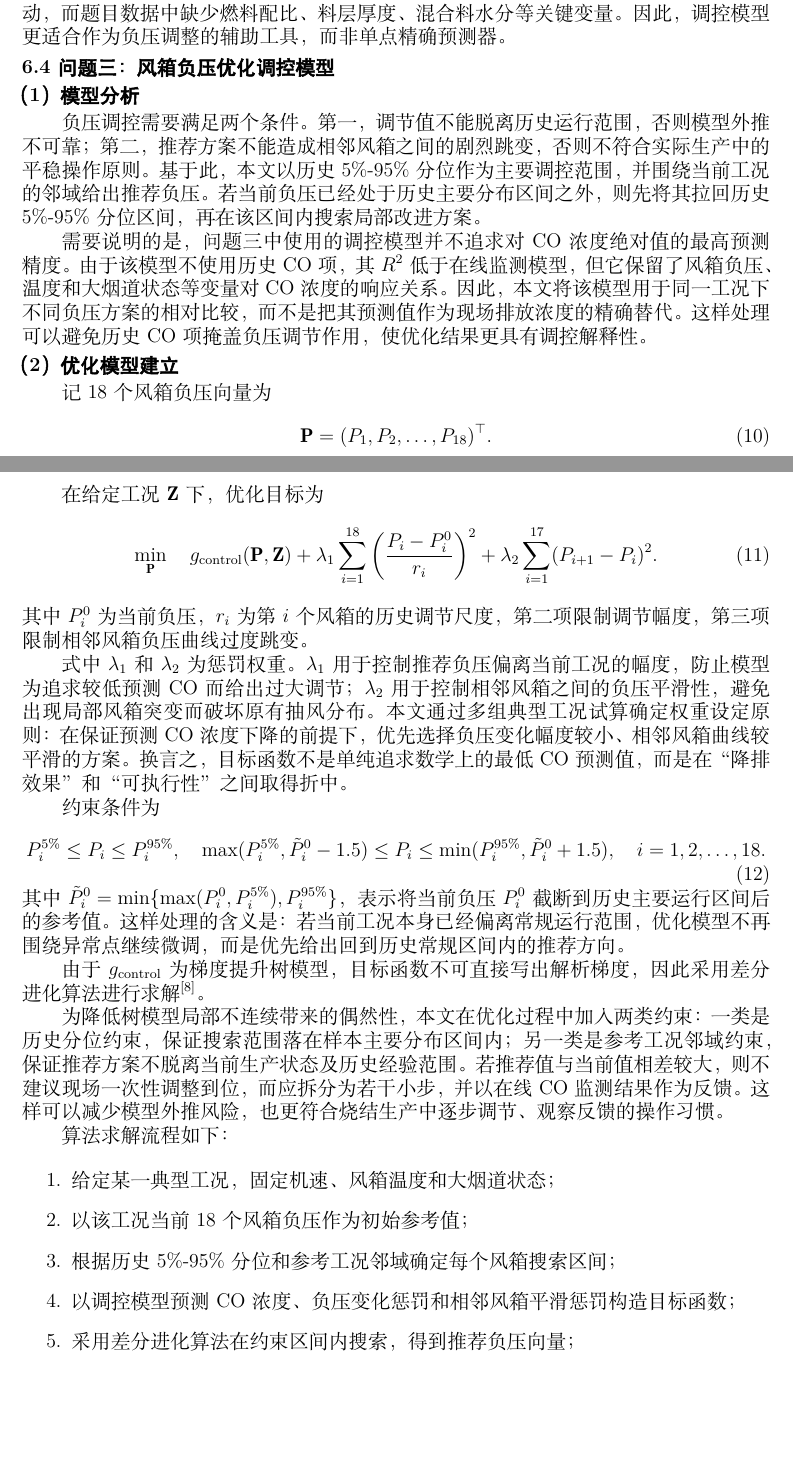
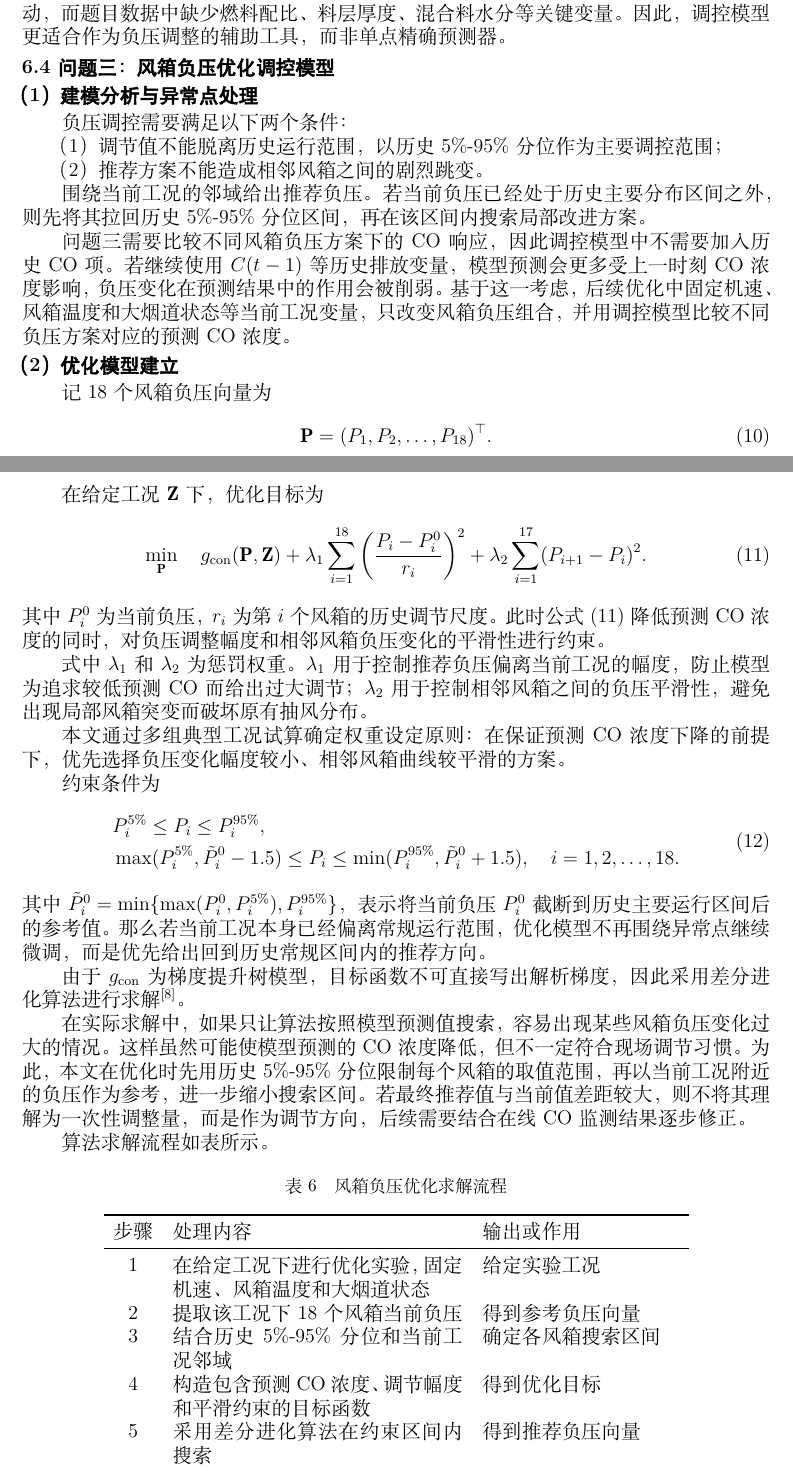
Before and after one commit to junfan184-lgtm/2026A-new, a LaTeX document (latex/main.tex): two parts of pages 10 and 11 of 17, joined at a grey line, cut so that both start at the same text, the shorter picture padded with empty space. Compiled offline with XeLaTeX; a missing font is replaced by an installed copy or a similar font.

Commit message:
问题三一部分

```diff
--- a/latex/main.tex
+++ b/latex/main.tex
@@ -491,11 +491,17 @@ g_{\mathrm{mon}}
 
 \subsection{问题三：风箱负压优化调控模型}
 
-\subsubsection{模型分析}
+\subsubsection{建模分析与异常点处理}
 
-负压调控需要满足两个条件。第一，调节值不能脱离历史运行范围，否则模型外推不可靠；第二，推荐方案不能造成相邻风箱之间的剧烈跳变，否则不符合实际生产中的平稳操作原则。基于此，本文以历史 5\%-95\% 分位作为主要调控范围，并围绕当前工况的邻域给出推荐负压。若当前负压已经处于历史主要分布区间之外，则先将其拉回历史 5\%-95\% 分位区间，再在该区间内搜索局部改进方案。
+负压调控需要满足以下两个条件：
 
-需要说明的是，问题三中使用的调控模型并不追求对 \CO 浓度绝对值的最高预测精度。由于该模型不使用历史 \CO 项，其 $R^2$ 低于在线监测模型，但它保留了风箱负压、温度和大烟道状态等变量对 \CO 浓度的响应关系。因此，本文将该模型用于同一工况下不同负压方案的相对比较，而不是把其预测值作为现场排放浓度的精确替代。这样处理可以避免历史 \CO 项掩盖负压调节作用，使优化结果更具有调控解释性。
+（1）调节值不能脱离历史运行范围，以历史 5\%-95\% 分位作为主要调控范围；
+
+（2）推荐方案不能造成相邻风箱之间的剧烈跳变。
+
+围绕当前工况的邻域给出推荐负压。若当前负压已经处于历史主要分布区间之外，则先将其拉回历史 5\%-95\% 分位区间，再在该区间内搜索局部改进方案。
+
+问题三需要比较不同风箱负压方案下的 \CO 响应，因此调控模型中不需要加入历史 \CO 项。若继续使用 $C(t-1)$ 等历史排放变量，模型预测会更多受上一时刻 \CO 浓度影响，负压变化在预测结果中的作用会被削弱。基于这一考虑，后续优化中固定机速、风箱温度和大烟道状态等当前工况变量，只改变风箱负压组合，并用调控模型比较不同负压方案对应的预测 \CO 浓度。
 
 \subsubsection{优化模型建立}
 
@@ -506,34 +512,46 @@ g_{\mathrm{mon}}
 
 在给定工况 $\mathbf Z$ 下，优化目标为
 \begin{equation}
-\min_{\mathbf P}\quad g_{\mathrm{control}}(\mathbf P,\mathbf Z)+\lambda_1\sum_{i=1}^{18}\left(\frac{P_i-P_i^0}{r_i}\right)^2+\lambda_2\sum_{i=1}^{17}(P_{i+1}-P_i)^2.
+\min_{\mathbf P}\quad g_{\mathrm{con}}(\mathbf P,\mathbf Z)+\lambda_1\sum_{i=1}^{18}\left(\frac{P_i-P_i^0}{r_i}\right)^2+\lambda_2\sum_{i=1}^{17}(P_{i+1}-P_i)^2.
+\label{eq.232}
 \end{equation}
-其中 $P_i^0$ 为当前负压，$r_i$ 为第 $i$ 个风箱的历史调节尺度，第二项限制调节幅度，第三项限制相邻风箱负压曲线过度跳变。
+其中 $P_i^0$ 为当前负压，$r_i$ 为第 $i$ 个风箱的历史调节尺度。此时公式(\ref{eq.232})降低预测 \CO 浓度的同时，对负压调整幅度和相邻风箱负压变化的平滑性进行约束。
 
-式中 $\lambda_1$ 和 $\lambda_2$ 为惩罚权重。$\lambda_1$ 用于控制推荐负压偏离当前工况的幅度，防止模型为追求较低预测 \CO 而给出过大调节；$\lambda_2$ 用于控制相邻风箱之间的负压平滑性，避免出现局部风箱突变而破坏原有抽风分布。本文通过多组典型工况试算确定权重设定原则：在保证预测 \CO 浓度下降的前提下，优先选择负压变化幅度较小、相邻风箱曲线较平滑的方案。换言之，目标函数不是单纯追求数学上的最低 \CO 预测值，而是在“降排效果”和“可执行性”之间取得折中。
+式中 $\lambda_1$ 和 $\lambda_2$ 为惩罚权重。$\lambda_1$ 用于控制推荐负压偏离当前工况的幅度，防止模型为追求较低预测 \CO 而给出过大调节；$\lambda_2$ 用于控制相邻风箱之间的负压平滑性，避免出现局部风箱突变而破坏原有抽风分布。
+
+本文通过多组典型工况试算确定权重设定原则：在保证预测 \CO 浓度下降的前提下，优先选择负压变化幅度较小、相邻风箱曲线较平滑的方案。
 
 约束条件为
 \begin{equation}
-P_i^{5\%}\leq P_i\leq P_i^{95\%},\quad
-\max(P_i^{5\%},\tilde P_i^0-1.5)\leq P_i\leq \min(P_i^{95\%},\tilde P_i^0+1.5),
-\quad i=1,2,\ldots,18.
+\begin{aligned}
+& P_i^{5\%}\leq P_i\leq P_i^{95\%}, \\
+& \max(P_i^{5\%},\tilde P_i^0-1.5)\leq P_i\leq \min(P_i^{95\%},\tilde P_i^0+1.5), \quad i=1,2,\ldots,18.
+\end{aligned}
 \end{equation}
-其中 $\tilde P_i^0=\min\{\max(P_i^0,P_i^{5\%}),P_i^{95\%}\}$，表示将当前负压 $P_i^0$ 截断到历史主要运行区间后的参考值。这样处理的含义是：若当前工况本身已经偏离常规运行范围，优化模型不再围绕异常点继续微调，而是优先给出回到历史常规区间内的推荐方向。
+其中 $\tilde P_i^0=\min\{\max(P_i^0,P_i^{5\%}),P_i^{95\%}\}$，表示将当前负压 $P_i^0$ 截断到历史主要运行区间后的参考值。那么若当前工况本身已经偏离常规运行范围，优化模型不再围绕异常点继续微调，而是优先给出回到历史常规区间内的推荐方向。
 
-由于 $g_{\mathrm{control}}$ 为梯度提升树模型，目标函数不可直接写出解析梯度，因此采用差分进化算法进行求解\cite{storn1997differential}。
+由于 $g_{\mathrm{con}}$ 为梯度提升树模型，目标函数不可直接写出解析梯度，因此采用差分进化算法进行求解\cite{storn1997differential}。
 
-为降低树模型局部不连续带来的偶然性，本文在优化过程中加入两类约束：一类是历史分位约束，保证搜索范围落在样本主要分布区间内；另一类是参考工况邻域约束，保证推荐方案不脱离当前生产状态及历史经验范围。若推荐值与当前值相差较大，则不建议现场一次性调整到位，而应拆分为若干小步，并以在线 \CO 监测结果作为反馈。这样可以减少模型外推风险，也更符合烧结生产中逐步调节、观察反馈的操作习惯。
+在实际求解中，如果只让算法按照模型预测值搜索，容易出现某些风箱负压变化过大的情况。这样虽然可能使模型预测的 \CO 浓度降低，但不一定符合现场调节习惯。为此，本文在优化时先用历史 5\%-95\% 分位限制每个风箱的取值范围，再以当前工况附近的负压作为参考，进一步缩小搜索区间。若最终推荐值与当前值差距较大，则不将其理解为一次性调整量，而是作为调节方向，后续需要结合在线 \CO 监测结果逐步修正。
 
-算法求解流程如下：
+算法求解流程如表所示。
 
-\begin{enumerate}
-  \item 给定某一典型工况，固定机速、风箱温度和大烟道状态；
-  \item 以该工况当前 18 个风箱负压作为初始参考值；
-  \item 根据历史 5\%-95\% 分位和参考工况邻域确定每个风箱搜索区间；
-  \item 以调控模型预测 \CO 浓度、负压变化惩罚和相邻风箱平滑惩罚构造目标函数；
-  \item 采用差分进化算法在约束区间内搜索，得到推荐负压向量；
-  \item 将推荐负压代回调控模型，比较优化前后预测 \CO 浓度。
-\end{enumerate}
+\begin{table}[H]
+\centering
+\caption{风箱负压优化求解流程}
+\begin{tabular}{c p{6.2cm} p{4.2cm}}
+\toprule
+步骤 & 处理内容 & 输出或作用 \\
+\midrule
+1 & 在给定工况下进行优化实验，固定机速、风箱温度和大烟道状态 & 给定实验工况 \\
+2 & 提取该工况下 18 个风箱当前负压 & 得到参考负压向量 \\
+3 & 结合历史 5\%-95\% 分位和当前工况邻域 & 确定各风箱搜索区间 \\
+4 & 构造包含预测 \CO 浓度、调节幅度和平滑约束的目标函数 & 得到优化目标 \\
+5 & 采用差分进化算法在约束区间内搜索 & 得到推荐负压向量 \\
+6 & 将推荐负压代回调控模型 & 比较优化前后预测 \CO 浓度 \\
+\bottomrule
+\end{tabular}
+\end{table}
 
 本文选择中位 \CO 工况、高 \CO 工况和末端工况进行验证。中位工况用于观察模型在常规排放水平下的调节幅度，高 \CO 工况用于检验模型在需要降排时的作用，末端工况用于检查模型对时间序列后部样本的稳定性。
 
```
